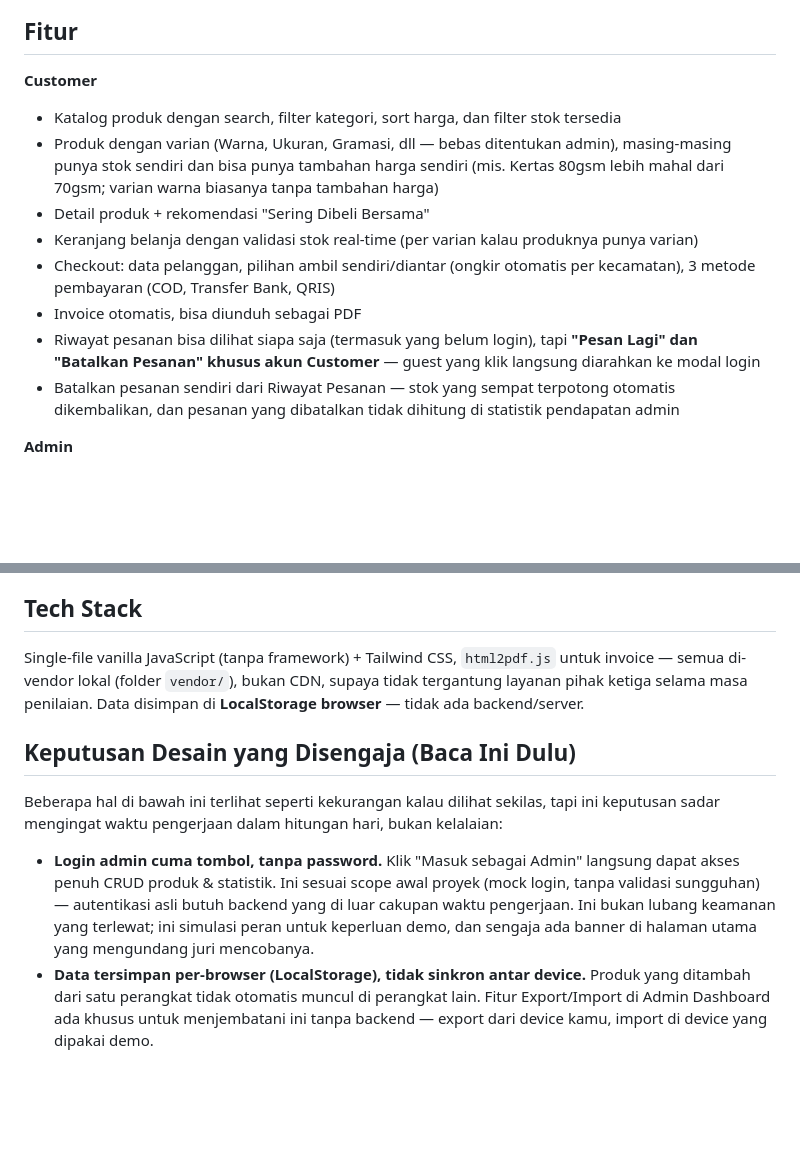
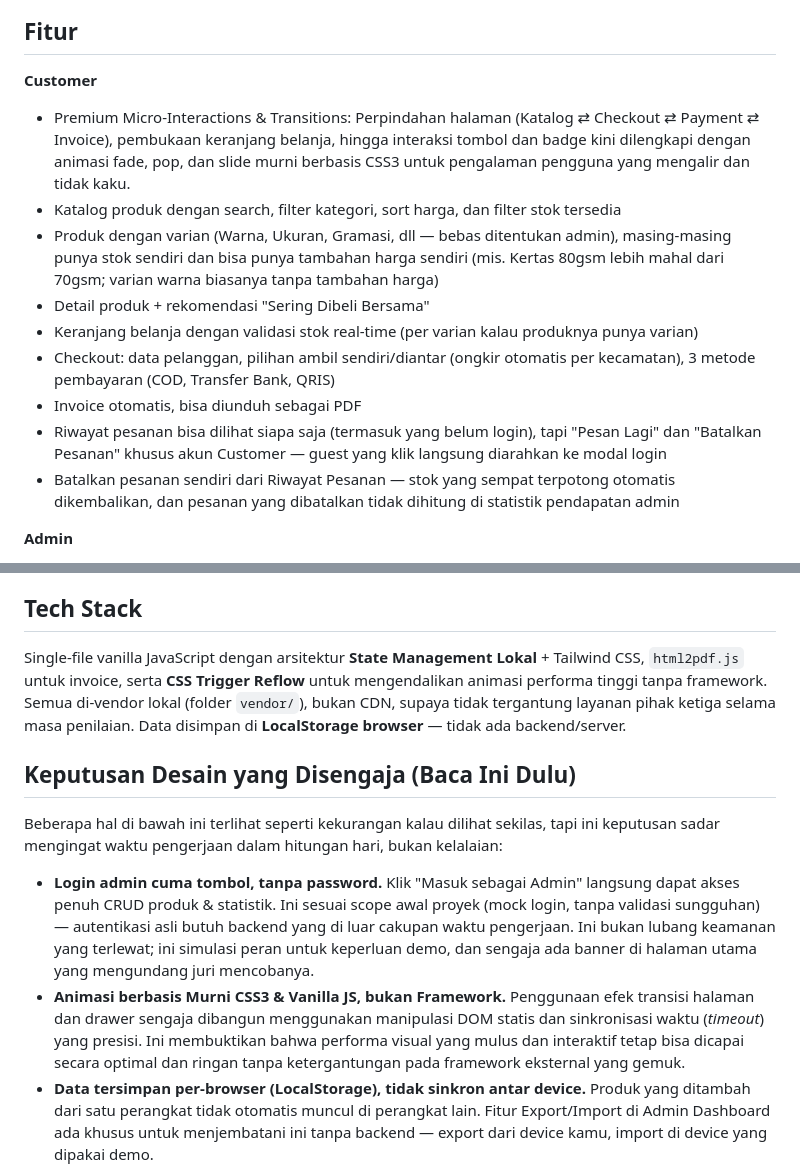
Before and after one commit to yyyyyyyhkll/umkm-link-atk-sumberjaya, a Markdown page: README.md, 2 parts joined by grey strips. GitHub-like rendering; blank space fills up the shorter version.

```diff
--- a/README.md
+++ b/README.md
@@ -14,13 +14,14 @@ Sebelum ada UMKM-Link, Toko ATK Sumber Jaya cuma bisa dijangkau kalau pelanggan
 ## Fitur
 
 **Customer**
+- Premium Micro-Interactions & Transitions: Perpindahan halaman (Katalog ⇄ Checkout ⇄ Payment ⇄ Invoice), pembukaan keranjang belanja, hingga interaksi tombol dan badge kini dilengkapi dengan animasi fade, pop, dan slide murni berbasis CSS3 untuk pengalaman pengguna yang mengalir dan tidak kaku.
 - Katalog produk dengan search, filter kategori, sort harga, dan filter stok tersedia
 - Produk dengan varian (Warna, Ukuran, Gramasi, dll — bebas ditentukan admin), masing-masing punya stok sendiri dan bisa punya tambahan harga sendiri (mis. Kertas 80gsm lebih mahal dari 70gsm; varian warna biasanya tanpa tambahan harga)
 - Detail produk + rekomendasi "Sering Dibeli Bersama"
 - Keranjang belanja dengan validasi stok real-time (per varian kalau produknya punya varian)
 - Checkout: data pelanggan, pilihan ambil sendiri/diantar (ongkir otomatis per kecamatan), 3 metode pembayaran (COD, Transfer Bank, QRIS)
 - Invoice otomatis, bisa diunduh sebagai PDF
-- Riwayat pesanan bisa dilihat siapa saja (termasuk yang belum login), tapi **"Pesan Lagi" dan "Batalkan Pesanan" khusus akun Customer** — guest yang klik langsung diarahkan ke modal login
+- Riwayat pesanan bisa dilihat siapa saja (termasuk yang belum login), tapi "Pesan Lagi" dan "Batalkan Pesanan" khusus akun Customer — guest yang klik langsung diarahkan ke modal login
 - Batalkan pesanan sendiri dari Riwayat Pesanan — stok yang sempat terpotong otomatis dikembalikan, dan pesanan yang dibatalkan tidak dihitung di statistik pendapatan admin
 
 **Admin**
@@ -31,13 +32,14 @@ Sebelum ada UMKM-Link, Toko ATK Sumber Jaya cuma bisa dijangkau kalau pelanggan
 
 ## Tech Stack
 
-Single-file vanilla JavaScript (tanpa framework) + Tailwind CSS, `html2pdf.js` untuk invoice — semua di-vendor lokal (folder `vendor/`), bukan CDN, supaya tidak tergantung layanan pihak ketiga selama masa penilaian. Data disimpan di **LocalStorage browser** — tidak ada backend/server.
+Single-file vanilla JavaScript dengan arsitektur **State Management Lokal** + Tailwind CSS, `html2pdf.js` untuk invoice, serta **CSS Trigger Reflow** untuk mengendalikan animasi performa tinggi tanpa framework. Semua di-vendor lokal (folder `vendor/`), bukan CDN, supaya tidak tergantung layanan pihak ketiga selama masa penilaian. Data disimpan di **LocalStorage browser** — tidak ada backend/server.
 
 ## Keputusan Desain yang Disengaja (Baca Ini Dulu)
 
 Beberapa hal di bawah ini terlihat seperti kekurangan kalau dilihat sekilas, tapi ini keputusan sadar mengingat waktu pengerjaan dalam hitungan hari, bukan kelalaian:
 
 - **Login admin cuma tombol, tanpa password.** Klik "Masuk sebagai Admin" langsung dapat akses penuh CRUD produk & statistik. Ini sesuai scope awal proyek (mock login, tanpa validasi sungguhan) — autentikasi asli butuh backend yang di luar cakupan waktu pengerjaan. Ini bukan lubang keamanan yang terlewat; ini simulasi peran untuk keperluan demo, dan sengaja ada banner di halaman utama yang mengundang juri mencobanya.
+- **Animasi berbasis Murni CSS3 & Vanilla JS, bukan Framework.** Penggunaan efek transisi halaman dan drawer sengaja dibangun menggunakan manipulasi DOM statis dan sinkronisasi waktu (*timeout*) yang presisi. Ini membuktikan bahwa performa visual yang mulus dan interaktif tetap bisa dicapai secara optimal dan ringan tanpa ketergantungan pada framework eksternal yang gemuk.
 - **Data tersimpan per-browser (LocalStorage), tidak sinkron antar device.** Produk yang ditambah dari satu perangkat tidak otomatis muncul di perangkat lain. Fitur Export/Import di Admin Dashboard ada khusus untuk menjembatani ini tanpa backend — export dari device kamu, import di device yang dipakai demo.
 - **"Pesan Lagi" dan "Batalkan Pesanan" sengaja dibatasi untuk akun Customer**, sementara siapa pun (termasuk yang belum login) tetap bisa melihat isi Riwayat Pesanan. Ini simulasi benefit akun sederhana — guest bisa lihat, tapi harus login dulu untuk aksi yang mengubah data.
 - **Nomor WhatsApp, nomor rekening, dan QRIS di aplikasi ini bersifat dummy** untuk keperluan demo, bukan kontak/rekening sungguhan.
```
